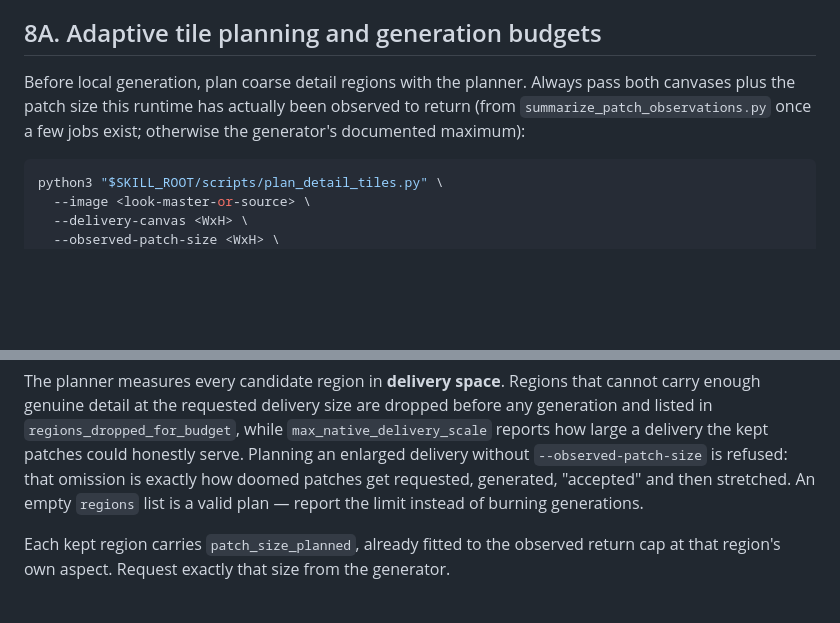
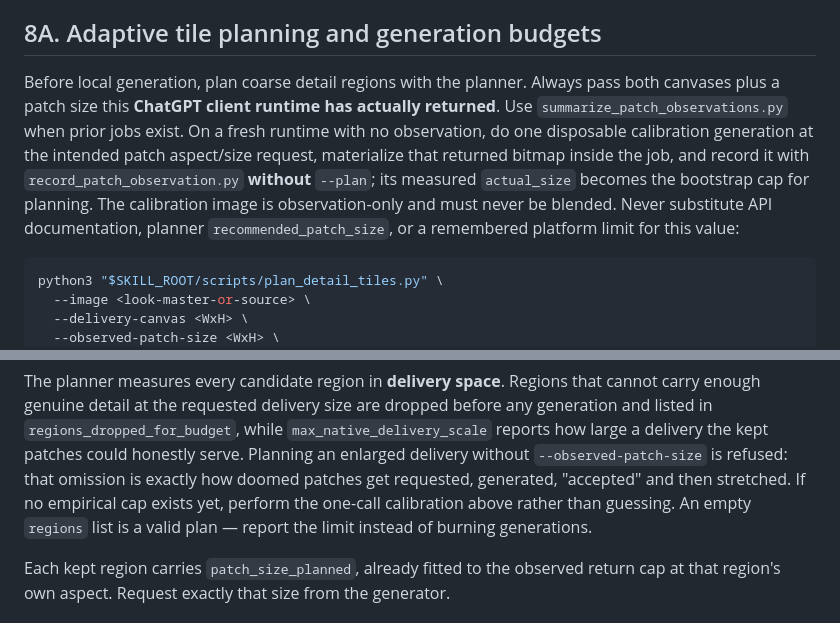
Before and after one commit to muee91/photo-refiner-studio, a Markdown page: skill/SKILL.md, 2 parts joined by grey strips. Rendered like a GitHub page; blank space fills up the shorter version.

Commit message:
Require empirical client patch calibration on fresh runtimes

````diff
--- a/skill/SKILL.md
+++ b/skill/SKILL.md
@@ -343,9 +343,14 @@ The summary reports requested→actual mappings, actual sizes grouped by normal/
 ## 8A. Adaptive tile planning and generation budgets
 
 Before local generation, plan coarse detail regions with the planner. Always pass
-both canvases plus the patch size this runtime has actually been observed to return
-(from `summarize_patch_observations.py` once a few jobs exist; otherwise the
-generator's documented maximum):
+both canvases plus a patch size this **ChatGPT client runtime has actually returned**.
+Use `summarize_patch_observations.py` when prior jobs exist. On a fresh runtime with
+no observation, do one disposable calibration generation at the intended patch
+aspect/size request, materialize that returned bitmap inside the job, and record it
+with `record_patch_observation.py` **without** `--plan`; its measured
+`actual_size` becomes the bootstrap cap for planning. The calibration image is
+observation-only and must never be blended. Never substitute API documentation,
+planner `recommended_patch_size`, or a remembered platform limit for this value:
 
 ```bash
 python3 "$SKILL_ROOT/scripts/plan_detail_tiles.py" \
@@ -382,8 +387,9 @@ before any generation and listed in `regions_dropped_for_budget`, while
 `max_native_delivery_scale` reports how large a delivery the kept patches could
 honestly serve. Planning an enlarged delivery without `--observed-patch-size` is
 refused: that omission is exactly how doomed patches get requested, generated,
-"accepted" and then stretched. An empty `regions` list is a valid plan — report the
-limit instead of burning generations.
+"accepted" and then stretched. If no empirical cap exists yet, perform the one-call
+calibration above rather than guessing. An empty `regions` list is a valid plan —
+report the limit instead of burning generations.
 
 Each kept region carries `patch_size_planned`, already fitted to the observed return
 cap at that region's own aspect. Request exactly that size from the generator.
````
